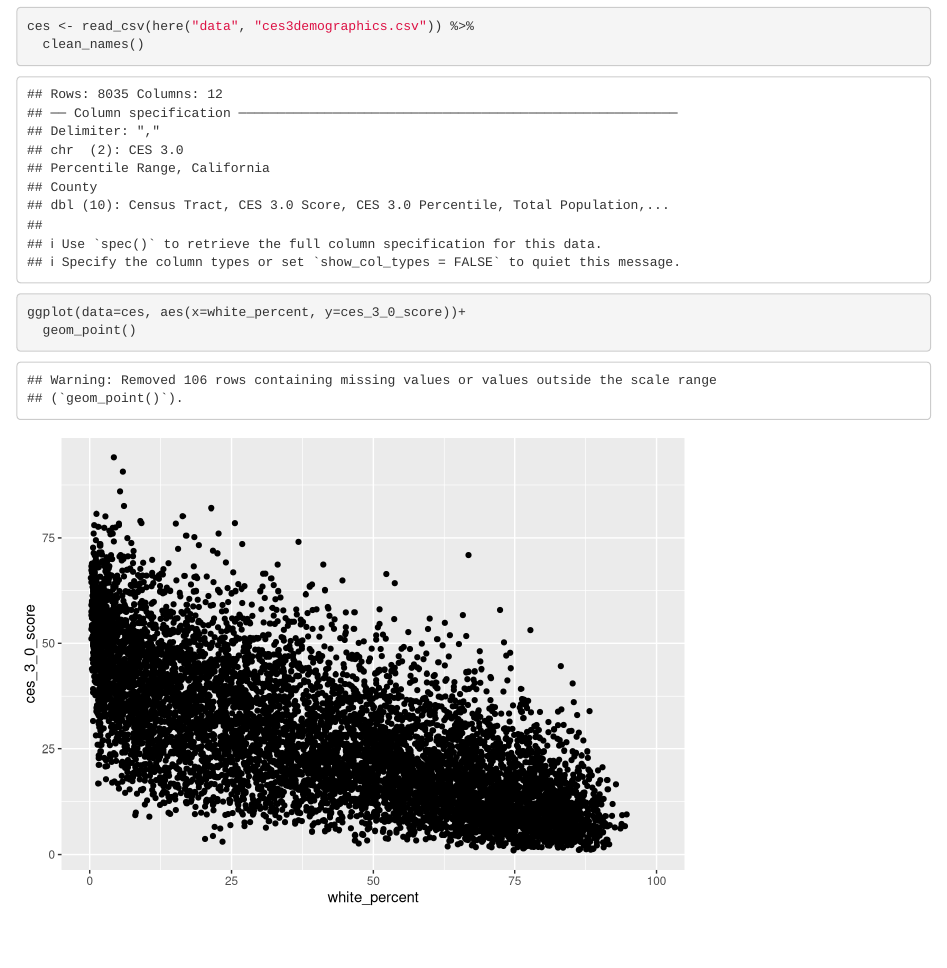
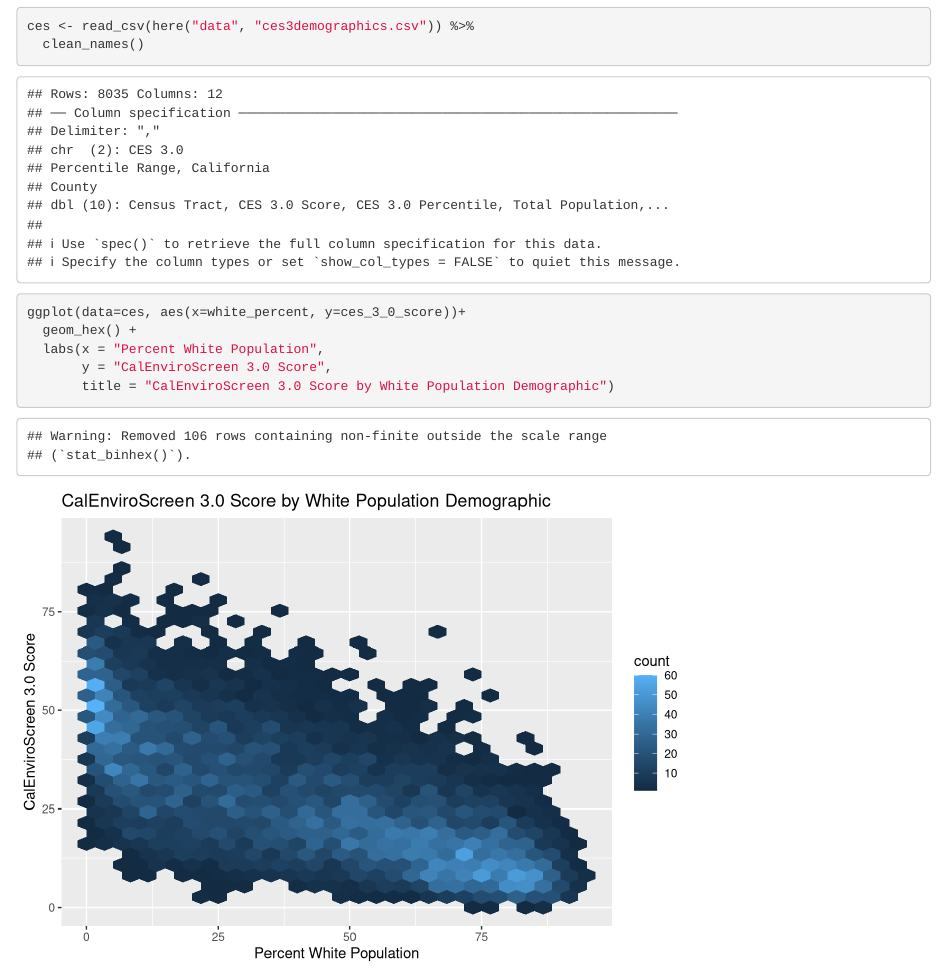
Before and after one commit to sdlam/ejscreen-group-39, an R Markdown document (src/group_39_ca_ej.Rmd): the page in a window 1100 px wide, from 580 px down. Rendered offline with R 4.5, knitr and Pandoc, with nearby package versions; column names are cleaned by a stand-in for the janitor package.

Commit message:
change ggplot to geom_hex()

````diff
--- a/src/group_39_ca_ej.Rmd
+++ b/src/group_39_ca_ej.Rmd
@@ -20,5 +20,8 @@ ces <- read_csv(here("data", "ces3demographics.csv")) %>%
 
 ```{r}
 ggplot(data=ces, aes(x=white_percent, y=ces_3_0_score))+
-  geom_point()
+  geom_hex() +
+  labs(x = "Percent White Population",
+       y = "CalEnviroScreen 3.0 Score",
+       title = "CalEnviroScreen 3.0 Score by White Population Demographic")
 ```
````
Also changed, not shown: 1 other file.
